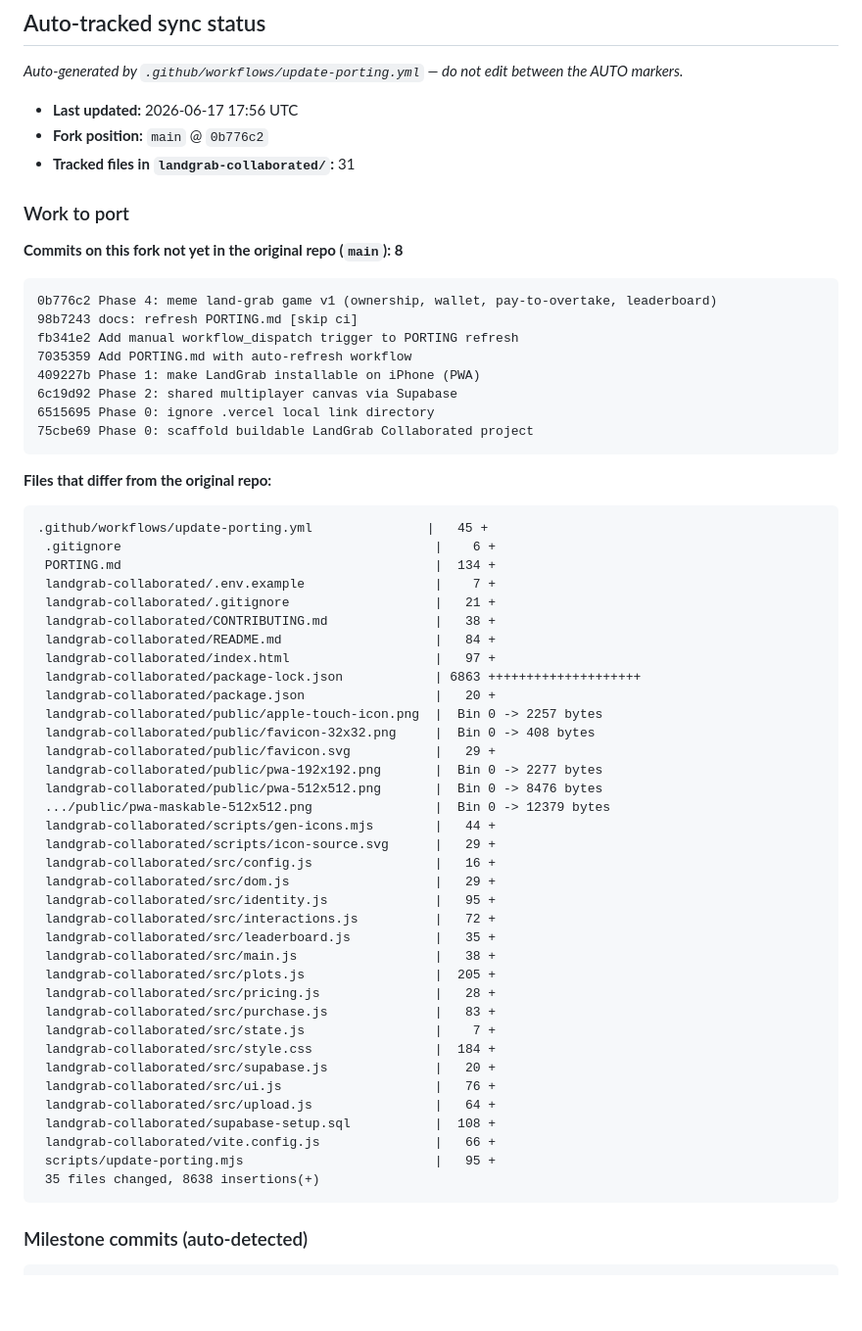
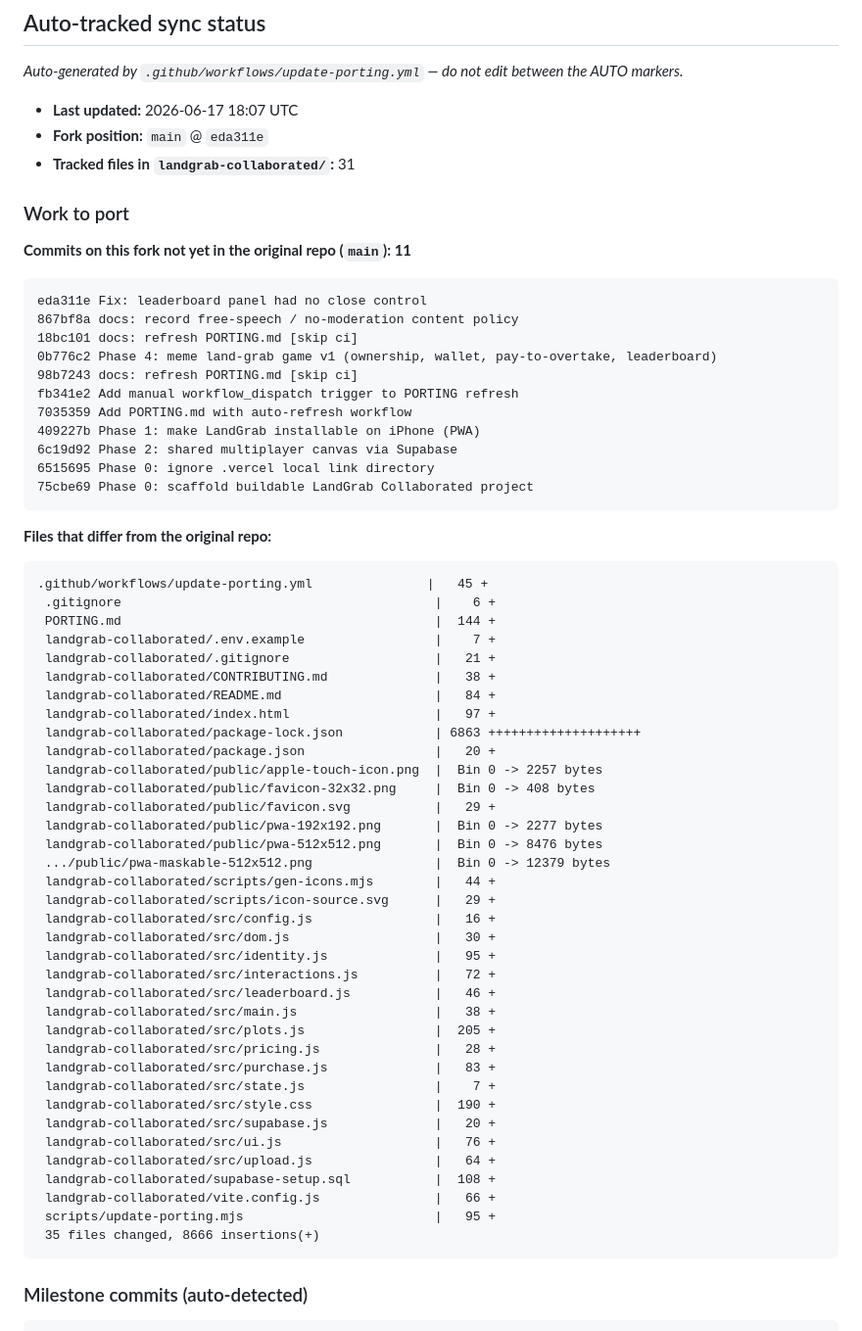
Before and after one commit to edgelander/Games, a Markdown page: PORTING.md, the part around the change. Shown at 98% size. GitHub-like rendering; blank space fills up the shorter version.

Commit message:
docs: refresh PORTING.md [skip ci]

````diff
--- a/PORTING.md
+++ b/PORTING.md
@@ -35,15 +35,18 @@ Apple App Store ToS + illegal content) and keep the app online — not editorial
 <!-- AUTO:BEGIN -->
 _Auto-generated by `.github/workflows/update-porting.yml` — do not edit between the AUTO markers._
 
-- **Last updated:** 2026-06-17 17:56 UTC
-- **Fork position:** `main` @ `0b776c2`
+- **Last updated:** 2026-06-17 18:07 UTC
+- **Fork position:** `main` @ `eda311e`
 - **Tracked files in `landgrab-collaborated/`:** 31
 
 ### Work to port
 
-**Commits on this fork not yet in the original repo (`main`): 8**
+**Commits on this fork not yet in the original repo (`main`): 11**
 
 ```
+eda311e Fix: leaderboard panel had no close control
+867bf8a docs: record free-speech / no-moderation content policy
+18bc101 docs: refresh PORTING.md [skip ci]
 0b776c2 Phase 4: meme land-grab game v1 (ownership, wallet, pay-to-overtake, leaderboard)
 98b7243 docs: refresh PORTING.md [skip ci]
 fb341e2 Add manual workflow_dispatch trigger to PORTING refresh
@@ -59,7 +62,7 @@ fb341e2 Add manual workflow_dispatch trigger to PORTING refresh
 ```
 .github/workflows/update-porting.yml               |   45 +
  .gitignore                                         |    6 +
- PORTING.md                                         |  134 +
+ PORTING.md                                         |  144 +
  landgrab-collaborated/.env.example                 |    7 +
  landgrab-collaborated/.gitignore                   |   21 +
  landgrab-collaborated/CONTRIBUTING.md              |   38 +
@@ -76,23 +79,23 @@ fb341e2 Add manual workflow_dispatch trigger to PORTING refresh
  landgrab-collaborated/scripts/gen-icons.mjs        |   44 +
  landgrab-collaborated/scripts/icon-source.svg      |   29 +
  landgrab-collaborated/src/config.js                |   16 +
- landgrab-collaborated/src/dom.js                   |   29 +
+ landgrab-collaborated/src/dom.js                   |   30 +
  landgrab-collaborated/src/identity.js              |   95 +
  landgrab-collaborated/src/interactions.js          |   72 +
- landgrab-collaborated/src/leaderboard.js           |   35 +
+ landgrab-collaborated/src/leaderboard.js           |   46 +
  landgrab-collaborated/src/main.js                  |   38 +
  landgrab-collaborated/src/plots.js                 |  205 +
  landgrab-collaborated/src/pricing.js               |   28 +
  landgrab-collaborated/src/purchase.js              |   83 +
  landgrab-collaborated/src/state.js                 |    7 +
- landgrab-collaborated/src/style.css                |  184 +
+ landgrab-collaborated/src/style.css                |  190 +
  landgrab-collaborated/src/supabase.js              |   20 +
  landgrab-collaborated/src/ui.js                    |   76 +
  landgrab-collaborated/src/upload.js                |   64 +
  landgrab-collaborated/supabase-setup.sql           |  108 +
  landgrab-collaborated/vite.config.js               |   66 +
  scripts/update-porting.mjs                         |   95 +
- 35 files changed, 8638 insertions(+)
+ 35 files changed, 8666 insertions(+)
 ```
 
 ### Milestone commits (auto-detected)
````
